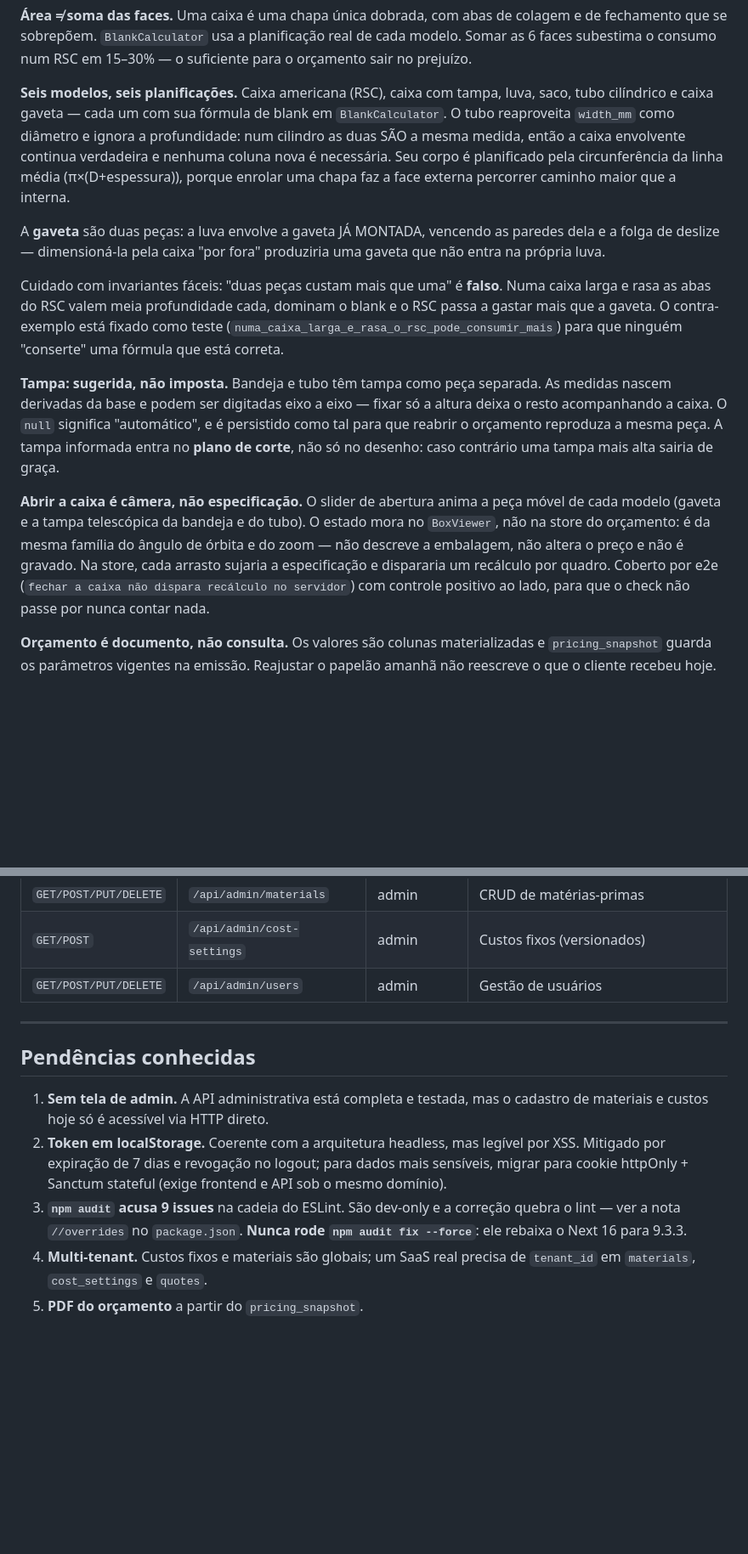
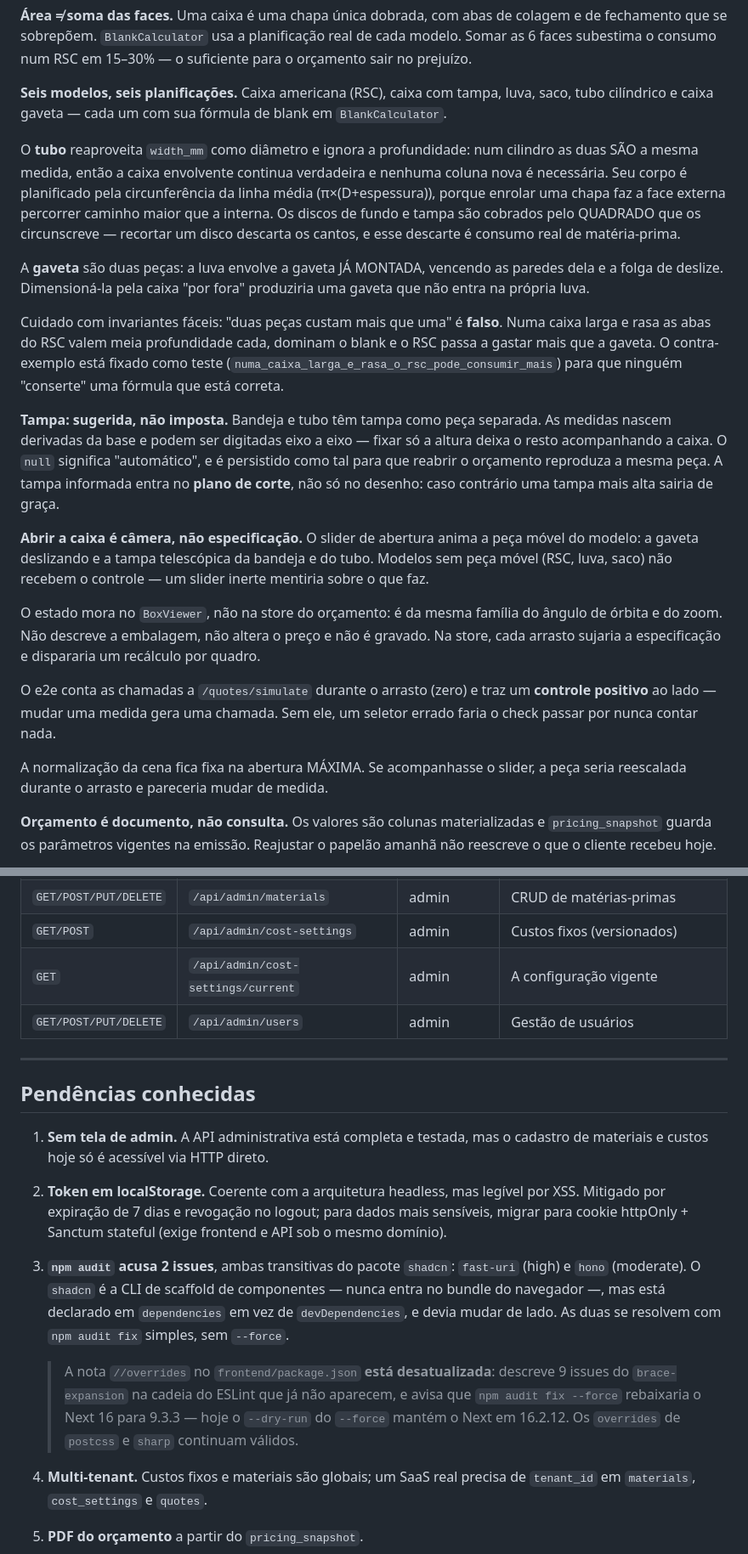
Before and after one commit to Pedro62669/Projeto-Quanto-Custa, a Markdown page: README.md, 2 parts joined by grey strips. Shown at 85% size. GitHub-like rendering; blank space fills up the shorter version.

Commit message:
docs: atualiza README para o estado pós-remoção da mailer
Números conferidos contra a suíte, não de memória: 6 modelos, 72 testes PHP,
45 cenários de paridade / 855 campos, 26 checks de navegador.

Corrige o que estava errado independentemente da mailer:

- Tabela de endpoints não listava GET /api/me nem
  GET /api/admin/cost-settings/current. Conferida contra route:list.
- O item de `npm audit` descrevia 9 issues do brace-expansion na cadeia do
  ESLint, que não aparecem mais. Hoje são 2, ambas transitivas do pacote
  `shadcn` (fast-uri high, hono moderate), e resolvem com `npm audit fix`
  simples. O aviso de que `--force` rebaixaria o Next 16 para 9.3.3 também
  caducou: o dry-run mantém 16.2.12.
- Registra que `shadcn` está em `dependencies` e devia estar em
  `devDependencies` — é CLI de scaffold, não entra no bundle.
- Nota de escopo do Pint: `npm run lint` não cobre `bootstrap/`, então um
  `pint --test` sem argumentos pode divergir por escopo, não por regra.

Documenta o slider de abertura com o raciocínio inteiro (estado de câmera, a
normalização fixa na abertura máxima, o controle positivo do e2e) e descreve
o quadrado circunscrito dos discos do tubo, que faltava.

Co-Authored-By: Claude Opus 5 <noreply@anthropic.com>

```diff
--- a/README.md
+++ b/README.md
@@ -71,16 +71,19 @@ real de cada modelo. Somar as 6 faces subestima o consumo num RSC em 15–30%
 o suficiente para o orçamento sair no prejuízo.
 
 **Seis modelos, seis planificações.** Caixa americana (RSC), caixa com tampa,
-luva, saco, tubo cilíndrico e caixa gaveta — cada um com sua
-fórmula de blank em `BlankCalculator`. O tubo reaproveita `width_mm` como
-diâmetro e ignora a profundidade: num cilindro as duas SÃO a mesma medida,
-então a caixa envolvente continua verdadeira e nenhuma coluna nova é
-necessária. Seu corpo é planificado pela circunferência da linha média
-(π×(D+espessura)), porque enrolar uma chapa faz a face externa percorrer
-caminho maior que a interna.
+luva, saco, tubo cilíndrico e caixa gaveta — cada um com sua fórmula de blank
+em `BlankCalculator`.
+
+O **tubo** reaproveita `width_mm` como diâmetro e ignora a profundidade: num
+cilindro as duas SÃO a mesma medida, então a caixa envolvente continua
+verdadeira e nenhuma coluna nova é necessária. Seu corpo é planificado pela
+circunferência da linha média (π×(D+espessura)), porque enrolar uma chapa faz
+a face externa percorrer caminho maior que a interna. Os discos de fundo e
+tampa são cobrados pelo QUADRADO que os circunscreve — recortar um disco
+descarta os cantos, e esse descarte é consumo real de matéria-prima.
 
 A **gaveta** são duas peças: a luva envolve a gaveta JÁ MONTADA, vencendo as
-paredes dela e a folga de deslize — dimensioná-la pela caixa "por fora"
+paredes dela e a folga de deslize. Dimensioná-la pela caixa "por fora"
 produziria uma gaveta que não entra na própria luva.
 
 Cuidado com invariantes fáceis: "duas peças custam mais que uma" é **falso**.
@@ -97,12 +100,21 @@ tampa informada entra no **plano de corte**, não só no desenho: caso contrári
 uma tampa mais alta sairia de graça.
 
 **Abrir a caixa é câmera, não especificação.** O slider de abertura anima a
-peça móvel de cada modelo (gaveta e a tampa telescópica da bandeja e do tubo). O estado mora no `BoxViewer`, não na store
-do orçamento: é da mesma família do ângulo de órbita e do zoom — não descreve
-a embalagem, não altera o preço e não é gravado. Na store, cada arrasto
-sujaria a especificação e dispararia um recálculo por quadro. Coberto por e2e
-(`fechar a caixa não dispara recálculo no servidor`) com controle positivo ao
-lado, para que o check não passe por nunca contar nada.
+peça móvel do modelo: a gaveta deslizando e a tampa telescópica da bandeja e
+do tubo. Modelos sem peça móvel (RSC, luva, saco) não recebem o controle —
+um slider inerte mentiria sobre o que faz.
+
+O estado mora no `BoxViewer`, não na store do orçamento: é da mesma família
+do ângulo de órbita e do zoom. Não descreve a embalagem, não altera o preço e
+não é gravado. Na store, cada arrasto sujaria a especificação e dispararia um
+recálculo por quadro.
+
+O e2e conta as chamadas a `/quotes/simulate` durante o arrasto (zero) e traz
+um **controle positivo** ao lado — mudar uma medida gera uma chamada. Sem ele,
+um seletor errado faria o check passar por nunca contar nada.
+
+A normalização da cena fica fixa na abertura MÁXIMA. Se acompanhasse o slider,
+a peça seria reescalada durante o arrasto e pareceria mudar de medida.
 
 **Orçamento é documento, não consulta.** Os valores são colunas materializadas
 e `pricing_snapshot` guarda os parâmetros vigentes na emissão. Reajustar o
@@ -233,6 +256,7 @@ orçamento emitido e o ciclo de serialização do cache.
 | `GET/PATCH/DELETE` | `/api/quotes/{id}` | dono/admin | Protegido por `QuotePolicy` |
 | `GET/POST/PUT/DELETE` | `/api/admin/materials` | admin | CRUD de matérias-primas |
 | `GET/POST` | `/api/admin/cost-settings` | admin | Custos fixos (versionados) |
+| `GET` | `/api/admin/cost-settings/current` | admin | A configuração vigente |
 | `GET/POST/PUT/DELETE` | `/api/admin/users` | admin | Gestão de usuários |
 
 ---
@@ -245,9 +269,17 @@ orçamento emitido e o ciclo de serialização do cache.
    por XSS. Mitigado por expiração de 7 dias e revogação no logout; para dados
    mais sensíveis, migrar para cookie httpOnly + Sanctum stateful (exige
    frontend e API sob o mesmo domínio).
-3. **`npm audit` acusa 9 issues** na cadeia do ESLint. São dev-only e a
-   correção quebra o lint — ver a nota `//overrides` no `package.json`.
-   **Nunca rode `npm audit fix --force`**: ele rebaixa o Next 16 para 9.3.3.
+3. **`npm audit` acusa 2 issues**, ambas transitivas do pacote `shadcn`:
+   `fast-uri` (high) e `hono` (moderate). O `shadcn` é a CLI de scaffold de
+   componentes — nunca entra no bundle do navegador —, mas está declarado em
+   `dependencies` em vez de `devDependencies`, e devia mudar de lado. As duas
+   se resolvem com `npm audit fix` simples, sem `--force`.
+
+   > A nota `//overrides` no `frontend/package.json` **está desatualizada**:
+   > descreve 9 issues do `brace-expansion` na cadeia do ESLint que já não
+   > aparecem, e avisa que `npm audit fix --force` rebaixaria o Next 16 para
+   > 9.3.3 — hoje o `--dry-run` do `--force` mantém o Next em 16.2.12. Os
+   > `overrides` de `postcss` e `sharp` continuam válidos.
 4. **Multi-tenant.** Custos fixos e materiais são globais; um SaaS real precisa
    de `tenant_id` em `materials`, `cost_settings` e `quotes`.
 5. **PDF do orçamento** a partir do `pricing_snapshot`.
```
Also changed, not shown: other parts of README.md (+12 -1 lines).
